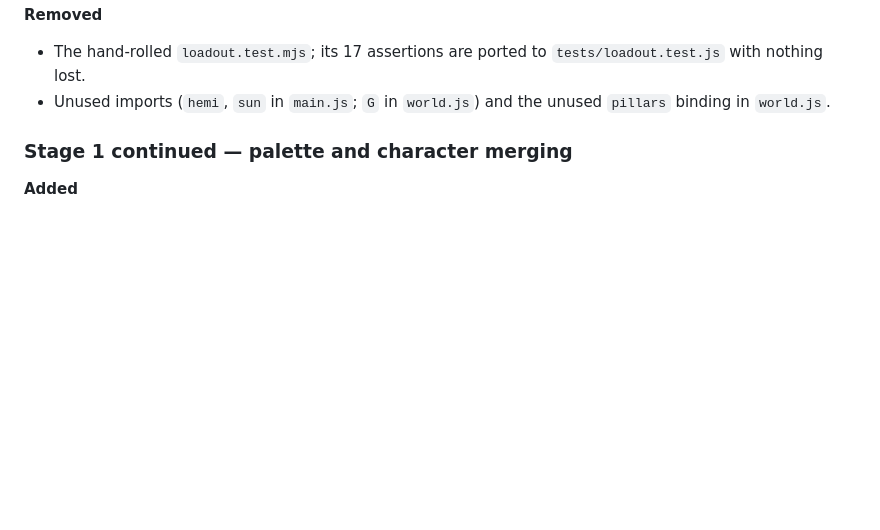
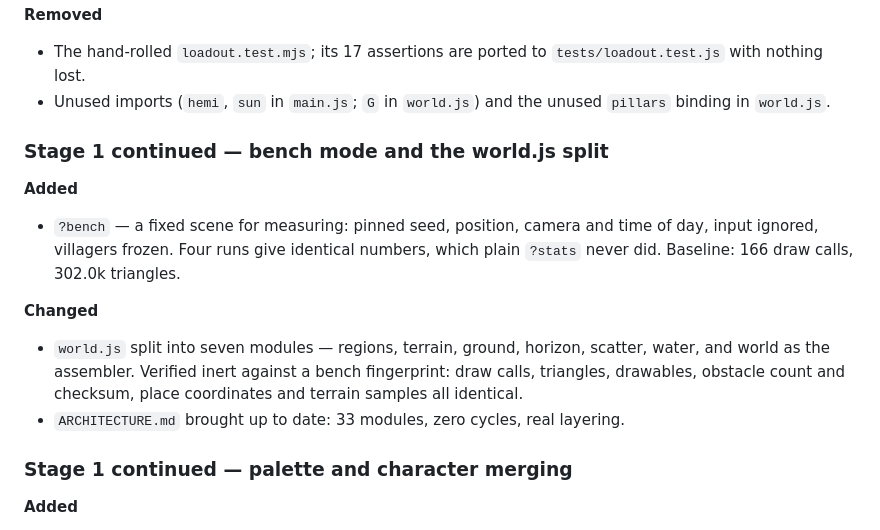
Before and after one commit to ashura09/orb-seeker, a Markdown page: CHANGELOG.md, the part around the change. Drawn GitHub-style; blank space fills up the shorter version.

```diff
--- a/CHANGELOG.md
+++ b/CHANGELOG.md
@@ -33,6 +33,22 @@ Groundwork only: no change to how the game looks or plays, except where noted.
   `tests/loadout.test.js` with nothing lost.
 - Unused imports (`hemi`, `sun` in `main.js`; `G` in `world.js`) and the unused
   `pillars` binding in `world.js`.
+
+### Stage 1 continued — bench mode and the world.js split
+
+**Added**
+
+- `?bench` — a fixed scene for measuring: pinned seed, position, camera and time
+  of day, input ignored, villagers frozen. Four runs give identical numbers, which
+  plain `?stats` never did. Baseline: 166 draw calls, 302.0k triangles.
+
+**Changed**
+
+- `world.js` split into seven modules — regions, terrain, ground, horizon,
+  scatter, water, and world as the assembler. Verified inert against a bench
+  fingerprint: draw calls, triangles, drawables, obstacle count and checksum,
+  place coordinates and terrain samples all identical.
+- `ARCHITECTURE.md` brought up to date: 33 modules, zero cycles, real layering.
 
 ### Stage 1 continued — palette and character merging
 
```
Also changed, not shown: ARCHITECTURE.md (+43 -13 lines).
